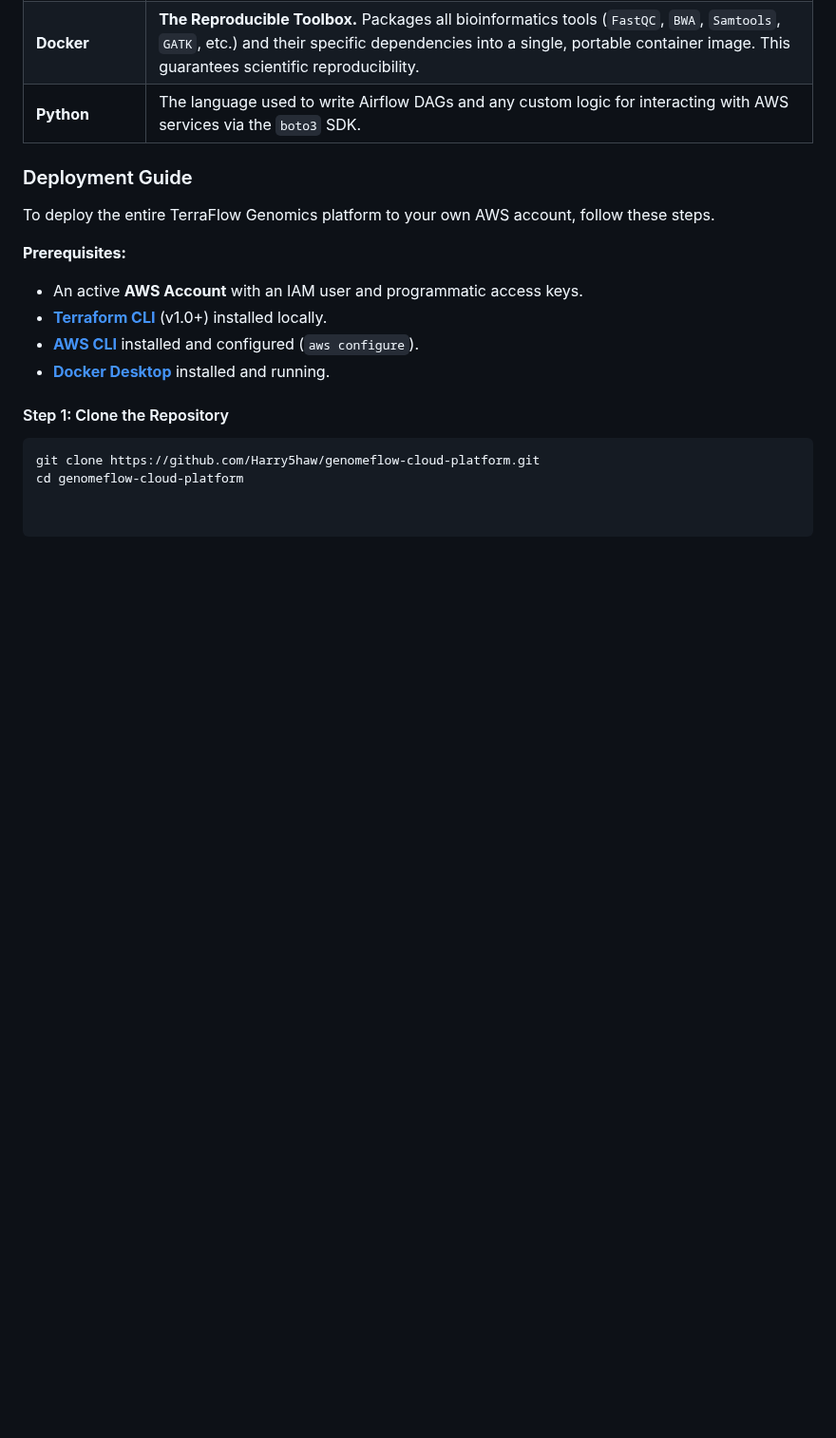
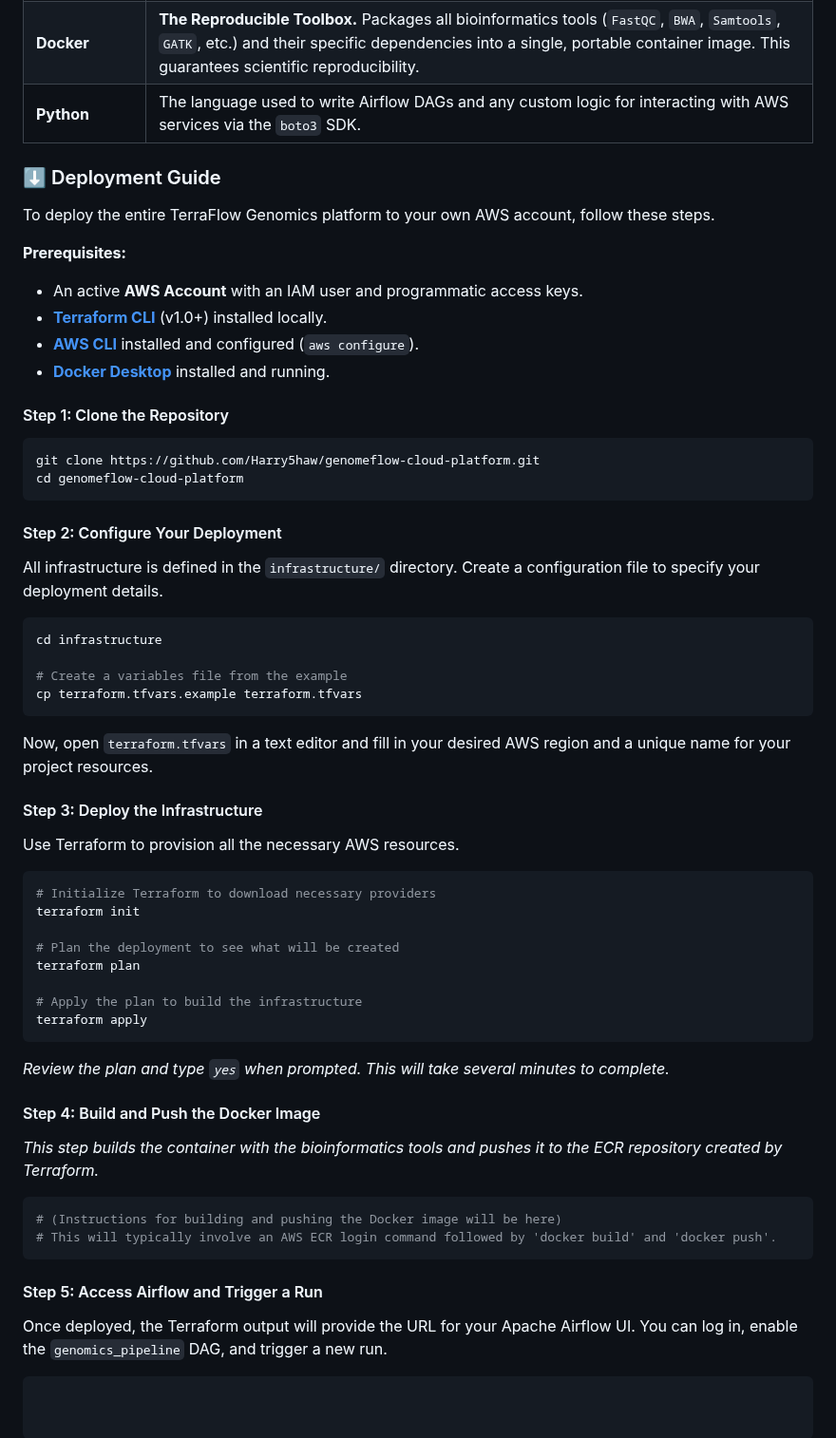
Before and after one commit to Harry5haw/Geyser-Genomics, a Markdown page: README.md, the part around the change. Shown at 95% size. Drawn GitHub-style; blank space fills up the shorter version.

Commit message:
Deployment guide added

````diff
--- a/README.md
+++ b/README.md
@@ -229,7 +229,7 @@ The platform is designed around modern DevOps and Data Engineering principles:
 | **Docker** | **The Reproducible Toolbox.** Packages all bioinformatics tools (`FastQC`, `BWA`, `Samtools`, `GATK`, etc.) and their specific dependencies into a single, portable container image. This guarantees scientific reproducibility. |
 | **Python** | The language used to write Airflow DAGs and any custom logic for interacting with AWS services via the `boto3` SDK. |
 
-### Deployment Guide
+### ⬇️ Deployment Guide
 
 To deploy the entire TerraFlow Genomics platform to your own AWS account, follow these steps.
 
@@ -243,3 +243,39 @@ To deploy the entire TerraFlow Genomics platform to your own AWS account, follow
 ```bash
 git clone https://github.com/Harry5haw/genomeflow-cloud-platform.git
 cd genomeflow-cloud-platform
+```
+
+#### Step 2: Configure Your Deployment
+All infrastructure is defined in the `infrastructure/` directory. Create a configuration file to specify your deployment details.
+```bash
+cd infrastructure
+
+# Create a variables file from the example
+cp terraform.tfvars.example terraform.tfvars
+```
+Now, open `terraform.tfvars` in a text editor and fill in your desired AWS region and a unique name for your project resources.
+
+#### Step 3: Deploy the Infrastructure
+Use Terraform to provision all the necessary AWS resources.
+```bash
+# Initialize Terraform to download necessary providers
+terraform init
+
+# Plan the deployment to see what will be created
+terraform plan
+
+# Apply the plan to build the infrastructure
+terraform apply
+```
+*Review the plan and type `yes` when prompted. This will take several minutes to complete.*
+
+#### Step 4: Build and Push the Docker Image
+*This step builds the container with the bioinformatics tools and pushes it to the ECR repository created by Terraform.*
+```bash
+# (Instructions for building and pushing the Docker image will be here)
+# This will typically involve an AWS ECR login command followed by 'docker build' and 'docker push'.
+```
+
+#### Step 5: Access Airflow and Trigger a Run
+Once deployed, the Terraform output will provide the URL for your Apache Airflow UI. You can log in, enable the `genomics_pipeline` DAG, and trigger a new run.
+```
````
